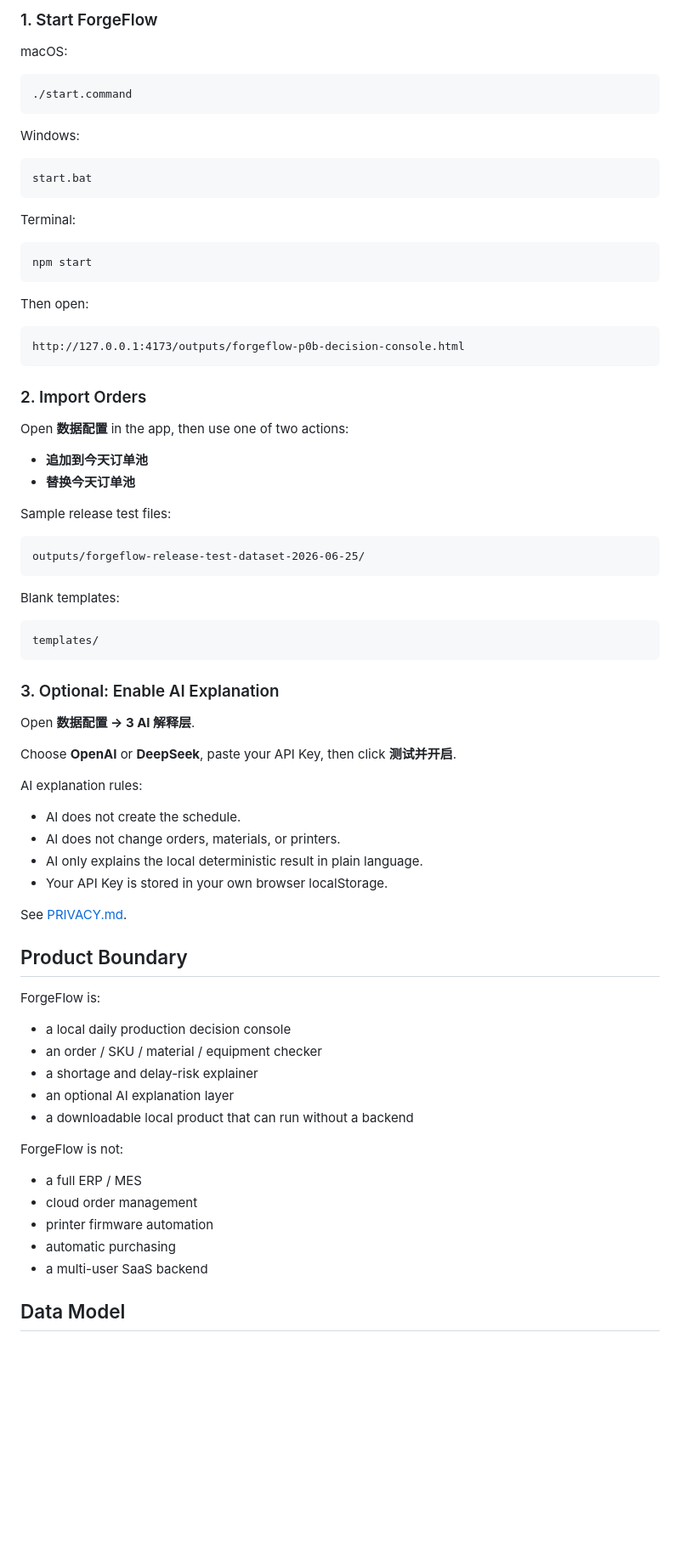
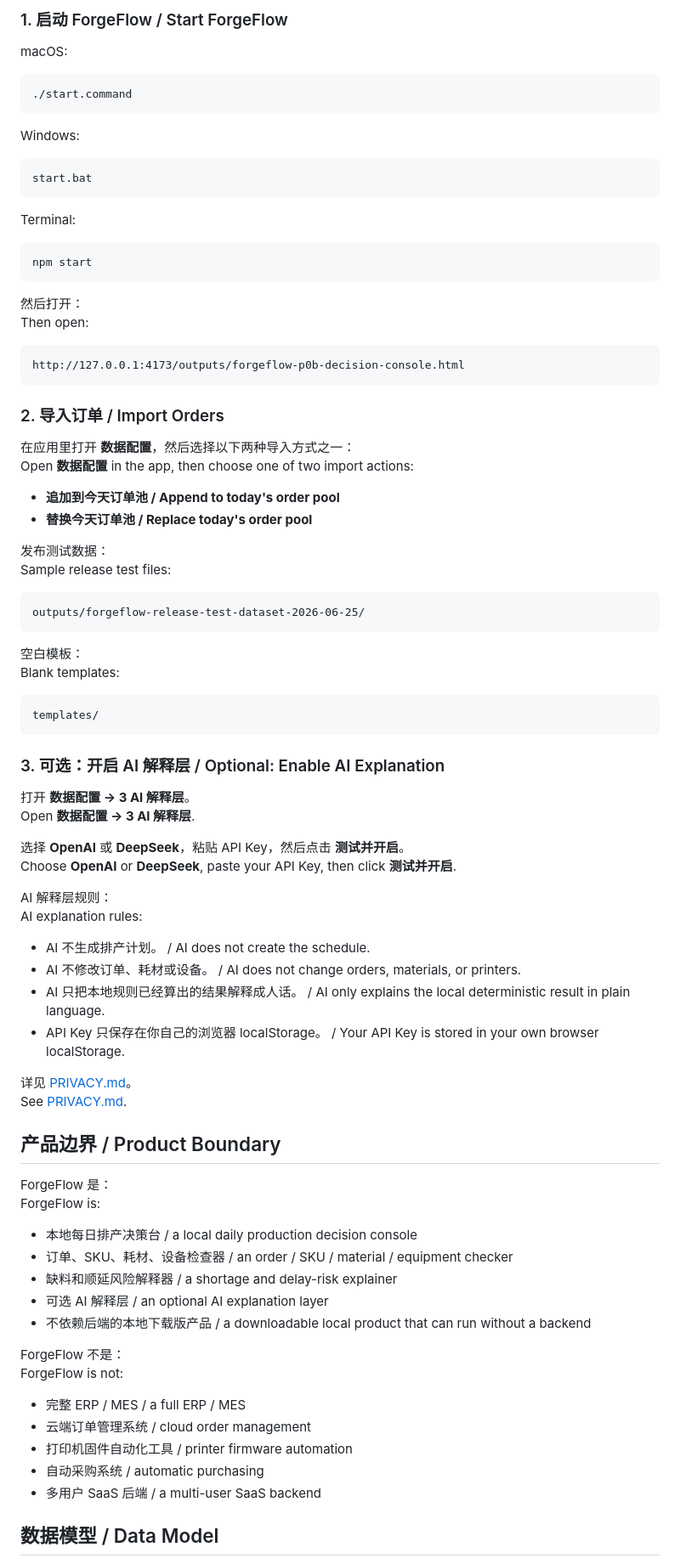
Before and after one commit to 18402425/ForgeFlow, a Markdown page: README.md, the part around one of its changes. Shown at 85% size. GitHub-like rendering; blank space fills up the shorter version.

````diff
--- a/README.md
+++ b/README.md
@@ -67,5 +87,5 @@ Then it gives you:
 
-### 1. Start ForgeFlow
+### 1. 启动 ForgeFlow / Start ForgeFlow
 
 macOS:
 
@@ -85,63 +105,73 @@ Terminal:
 npm start
 ```
 
+然后打开：
 Then open:
 
 ```text
 http://127.0.0.1:4173/outputs/forgeflow-p0b-decision-console.html
 ```
 
-### 2. Import Orders
+### 2. 导入订单 / Import Orders
 
-Open **数据配置** in the app, then use one of two actions:
+在应用里打开 **数据配置**，然后选择以下两种导入方式之一：
+Open **数据配置** in the app, then choose one of two import actions:
 
-- **追加到今天订单池**
-- **替换今天订单池**
+- **追加到今天订单池 / Append to today's order pool**
+- **替换今天订单池 / Replace today's order pool**
 
+发布测试数据：
 Sample release test files:
 
 ```text
 outputs/forgeflow-release-test-dataset-2026-06-25/
 ```
 
+空白模板：
 Blank templates:
 
 ```text
 templates/
 ```
 
-### 3. Optional: Enable AI Explanation
+### 3. 可选：开启 AI 解释层 / Optional: Enable AI Explanation
 
+打开 **数据配置 -> 3 AI 解释层**。
 Open **数据配置 -> 3 AI 解释层**.
 
+选择 **OpenAI** 或 **DeepSeek**，粘贴 API Key，然后点击 **测试并开启**。
 Choose **OpenAI** or **DeepSeek**, paste your API Key, then click **测试并开启**.
 
+AI 解释层规则：
 AI explanation rules:
 
-- AI does not create the schedule.
-- AI does not change orders, materials, or printers.
-- AI only explains the local deterministic result in plain language.
-- Your API Key is stored in your own browser localStorage.
+- AI 不生成排产计划。 / AI does not create the schedule.
+- AI 不修改订单、耗材或设备。 / AI does not change orders, materials, or printers.
+- AI 只把本地规则已经算出的结果解释成人话。 / AI only explains the local deterministic result in plain language.
+- API Key 只保存在你自己的浏览器 localStorage。 / Your API Key is stored in your own browser localStorage.
 
+详见 [PRIVACY.md](PRIVACY.md)。
 See [PRIVACY.md](PRIVACY.md).
 
-## Product Boundary
+## 产品边界 / Product Boundary
 
+ForgeFlow 是：
 ForgeFlow is:
 
-- a local daily production decision console
-- an order / SKU / material / equipment checker
-- a shortage and delay-risk explainer
-- an optional AI explanation layer
-- a downloadable local product that can run without a backend
+- 本地每日排产决策台 / a local daily production decision console
+- 订单、SKU、耗材、设备检查器 / an order / SKU / material / equipment checker
+- 缺料和顺延风险解释器 / a shortage and delay-risk explainer
+- 可选 AI 解释层 / an optional AI explanation layer
+- 不依赖后端的本地下载版产品 / a downloadable local product that can run without a backend
 
+ForgeFlow 不是：
 ForgeFlow is not:
 
-- a full ERP / MES
-- cloud order management
-- printer firmware automation
-- automatic purchasing
-- a multi-user SaaS backend
+- 完整 ERP / MES / a full ERP / MES
+- 云端订单管理系统 / cloud order management
+- 打印机固件自动化工具 / printer firmware automation
+- 自动采购系统 / automatic purchasing
+- 多用户 SaaS 后端 / a multi-user SaaS backend
 
-## Data Model
+## 数据模型 / Data Model
 
````
Also changed, not shown: other parts of README.md (+70 -35 lines).
